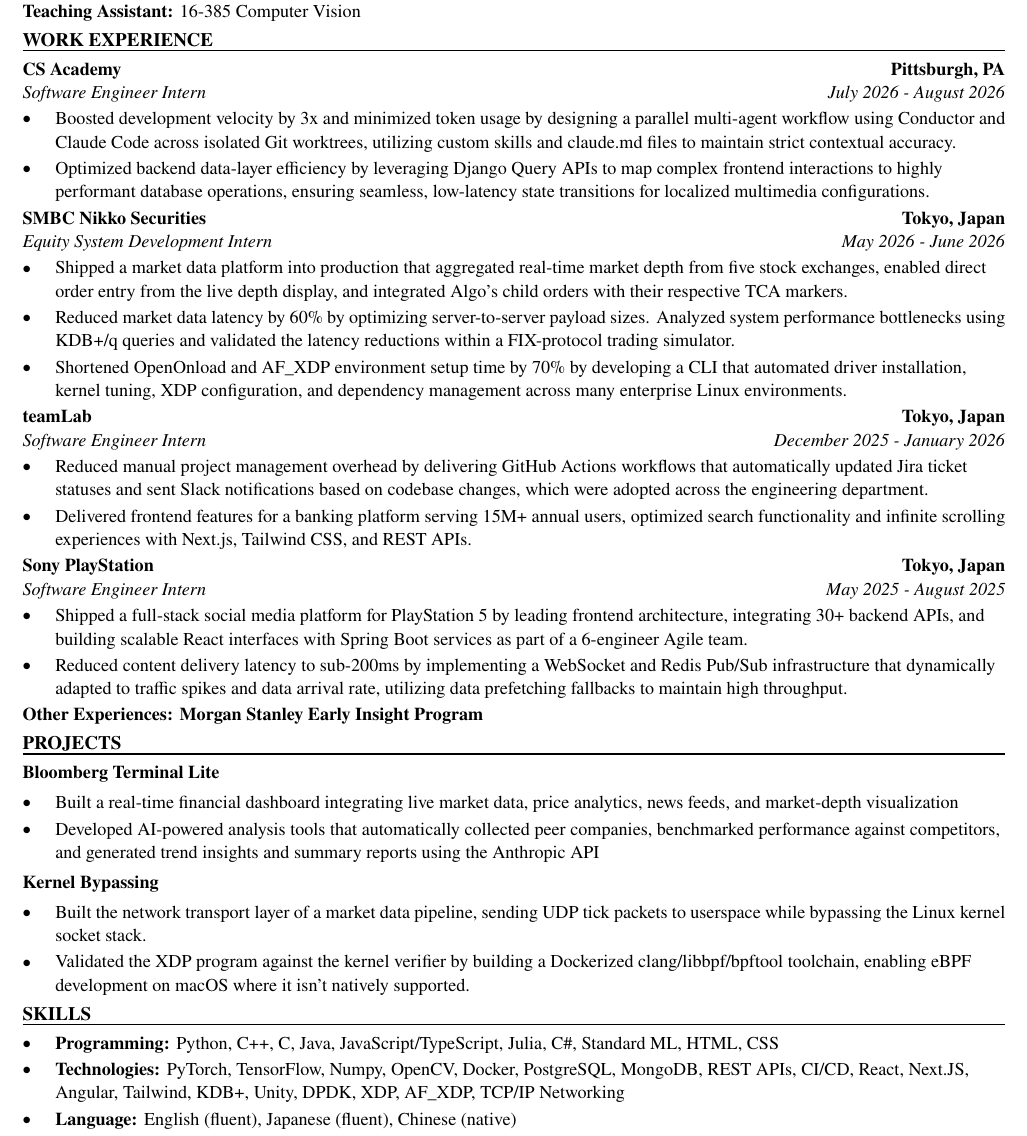
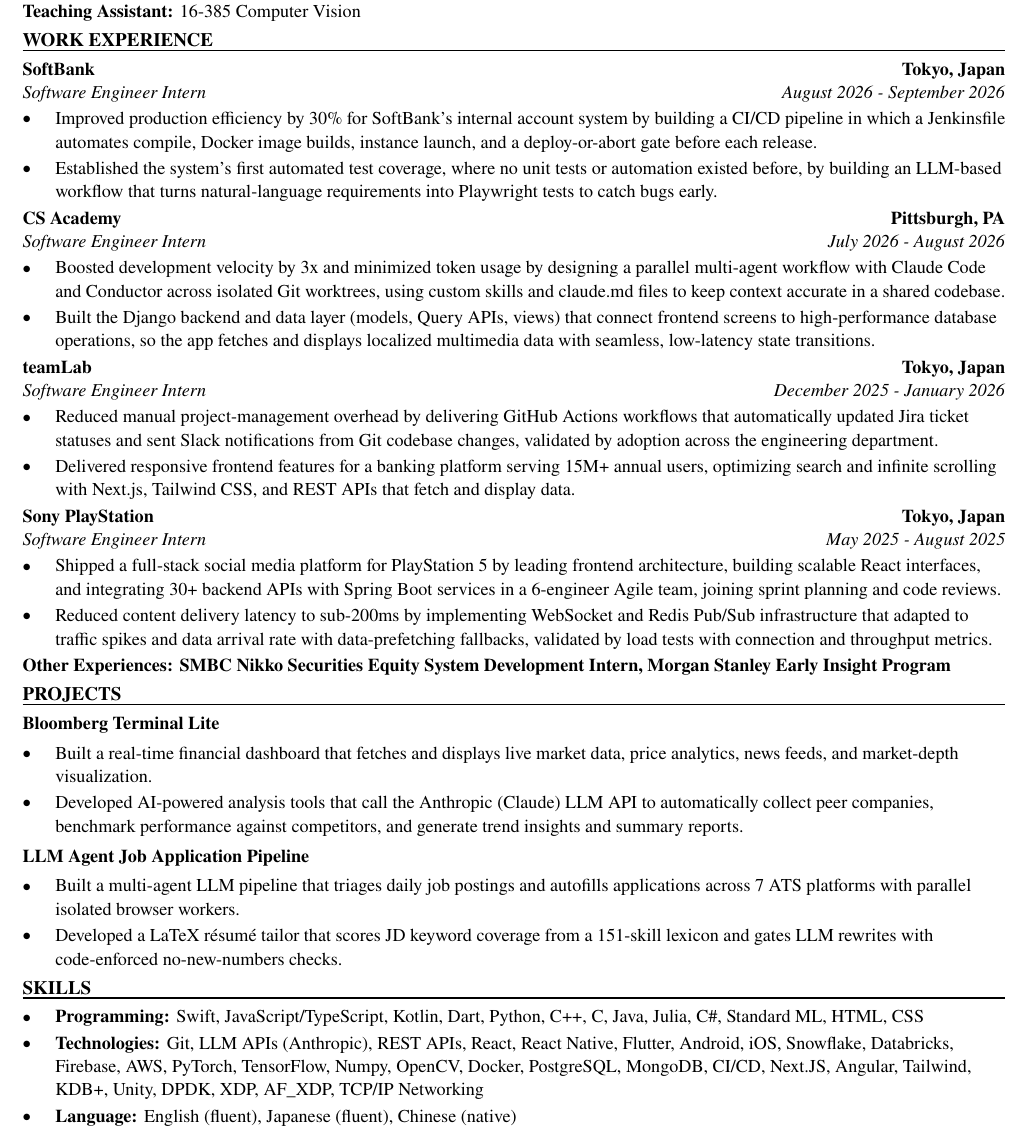
Before and after one commit to xinyichan04/resume, a LaTeX CV (resume.tex, which reads skills.tex): part of the page, cut so that both start at the same text. Compiled offline with pdfLaTeX.

Commit message:
Tailor for Sophinea Corporation: Mobile App Developer Intern (ATS score 40.8 -> 100.0)

```diff
--- a/resume.tex
+++ b/resume.tex
@@ -50,43 +50,42 @@
 \textbf{Teaching Assistant:} 16-385 Computer Vision
 
 \section*{WORK EXPERIENCE}
+\entry{SoftBank}{Tokyo, Japan}{Software Engineer Intern}{August 2026 - September 2026}
+\begin{itemize}
+  \item Improved production efficiency by 30\% for SoftBank's internal account system by building a CI/CD pipeline in which a Jenkinsfile automates compile, Docker image builds, instance launch, and a deploy-or-abort gate before each release.
+  \item Established the system's first automated test coverage, where no unit tests or automation existed before, by building an LLM-based workflow that turns natural-language requirements into Playwright tests to catch bugs early.
+\end{itemize}
+
 \entry{CS Academy}{Pittsburgh, PA}{Software Engineer Intern}{July 2026 - August 2026}
 \begin{itemize}
-  \item Boosted development velocity by 3x and minimized token usage by designing a parallel multi-agent workflow using Conductor and Claude Code across isolated Git worktrees, utilizing custom skills and claude.md files to maintain strict contextual accuracy.
-  \item Optimized backend data-layer efficiency by leveraging Django Query APIs to map complex frontend interactions to highly performant database operations, ensuring seamless, low-latency state transitions for localized multimedia configurations.
-\end{itemize}
-
-\entry{SMBC Nikko Securities}{Tokyo, Japan}{Equity System Development Intern}{May 2026 - June 2026}
-\begin{itemize}
-  \item Shipped a market data platform into production that aggregated real-time market depth from five stock exchanges, enabled direct order entry from the live depth display, and integrated Algo's child orders with their respective TCA markers.
-  \item Reduced market data latency by 60\% by optimizing server-to-server payload sizes. Analyzed system performance bottlenecks using KDB+/q queries and validated the latency reductions within a FIX-protocol trading simulator.
-  \item Shortened OpenOnload and AF\_XDP environment setup time by 70\% by developing a CLI that automated driver installation, kernel tuning, XDP configuration, and dependency management across many enterprise Linux environments.
+  \item Boosted development velocity by 3x and minimized token usage by designing a parallel multi-agent workflow with Claude Code and Conductor across isolated Git worktrees, using custom skills and claude.md files to keep context accurate in a shared codebase.
+  \item Built the Django backend and data layer (models, Query APIs, views) that connect frontend screens to high-performance database operations, so the app fetches and displays localized multimedia data with seamless, low-latency state transitions.
 \end{itemize}
 
 \entry{teamLab}{Tokyo, Japan}{Software Engineer Intern}{December 2025 - January 2026}
 \begin{itemize}
-  \item Reduced manual project management overhead by delivering GitHub Actions workflows that automatically updated Jira ticket statuses and sent Slack notifications based on codebase changes, which were adopted across the engineering department.
-  \item Delivered frontend features for a banking platform serving 15M+ annual users, optimized search functionality and infinite scrolling experiences with Next.js, Tailwind CSS, and REST APIs.
+  \item Reduced manual project-management overhead by delivering GitHub Actions workflows that automatically updated Jira ticket statuses and sent Slack notifications from Git codebase changes, validated by adoption across the engineering department.
+  \item Delivered responsive frontend features for a banking platform serving 15M+ annual users, optimizing search and infinite scrolling with Next.js, Tailwind CSS, and REST APIs that fetch and display data.
 \end{itemize}
 
 \entry{Sony PlayStation}{Tokyo, Japan}{Software Engineer Intern}{May 2025 - August 2025}
 \begin{itemize}
-  \item Shipped a full-stack social media platform for PlayStation 5 by leading frontend architecture, integrating 30+ backend APIs, and building scalable React interfaces with Spring Boot services as part of a 6-engineer Agile team.
-  \item Reduced content delivery latency to sub-200ms by implementing a WebSocket and Redis Pub/Sub infrastructure that dynamically adapted to traffic spikes and data arrival rate, utilizing data prefetching fallbacks to maintain high throughput.
+  \item Shipped a full-stack social media platform for PlayStation 5 by leading frontend architecture, building scalable React interfaces, and integrating 30+ backend APIs with Spring Boot services in a 6-engineer Agile team, joining sprint planning and code reviews.
+  \item Reduced content delivery latency to sub-200ms by implementing WebSocket and Redis Pub/Sub infrastructure that adapted to traffic spikes and data arrival rate with data-prefetching fallbacks, validated by load tests with connection and throughput metrics.
 \end{itemize}
-\textbf{Other Experiences: Morgan Stanley Early Insight Program}
+\textbf{Other Experiences: SMBC Nikko Securities Equity System Development Intern, Morgan Stanley Early Insight Program}
 
 \section*{PROJECTS}
 \textbf{Bloomberg Terminal Lite}\par\vspace{2pt}
 \begin{itemize}
-  \item Built a real-time financial dashboard integrating live market data, price analytics, news feeds, and market-depth visualization
-  \item Developed AI-powered analysis tools that automatically collected peer companies, benchmarked performance against competitors, and generated trend insights and summary reports using the Anthropic API
+  \item Built a real-time financial dashboard that fetches and displays live market data, price analytics, news feeds, and market-depth visualization.
+  \item Developed AI-powered analysis tools that call the Anthropic (Claude) LLM API to automatically collect peer companies, benchmark performance against competitors, and generate trend insights and summary reports.
 \end{itemize}
 \vspace{2pt}
-\textbf{Kernel Bypassing}\par\vspace{2pt}
+\textbf{LLM Agent Job Application Pipeline}\par\vspace{2pt}
 \begin{itemize}
-  \item Built the network transport layer of a market data pipeline, sending UDP tick packets to userspace while bypassing the Linux kernel socket stack.
-  \item Validated the XDP program against the kernel verifier by building a Dockerized clang/libbpf/bpftool toolchain, enabling eBPF development on macOS where it isn't natively supported.
+  \item Built a multi-agent LLM pipeline that triages daily job postings and autofills applications across 7 ATS platforms with parallel isolated browser workers.
+  \item Developed a LaTeX résumé tailor that scores JD keyword coverage from a 151-skill lexicon and gates LLM rewrites with code-enforced no-new-numbers checks.
 \end{itemize}
 
 \input{skills.tex}
--- a/skills.tex
+++ b/skills.tex
@@ -1,7 +1,7 @@
 % SKILLS section: the ONLY part the tailoring system rewrites.
 \section*{SKILLS}
 \begin{itemize}
-  \item \textbf{Programming:} Python, C++, C, Java, JavaScript/TypeScript, Julia, C\#, Standard ML, HTML, CSS
-  \item \textbf{Technologies:} PyTorch, TensorFlow, Numpy, OpenCV, Docker, PostgreSQL, MongoDB, REST APIs, CI/CD, React, Next.JS, Angular, Tailwind, KDB+, Unity, DPDK, XDP, AF\_XDP, TCP/IP Networking
+  \item \textbf{Programming:} Swift, JavaScript/TypeScript, Kotlin, Dart, Python, C++, C, Java, Julia, C\#, Standard ML, HTML, CSS
+  \item \textbf{Technologies:} Git, LLM APIs (Anthropic), REST APIs, React, React Native, Flutter, Android, iOS, Snowflake, Databricks, Firebase, AWS, PyTorch, TensorFlow, Numpy, OpenCV, Docker, PostgreSQL, MongoDB, CI/CD, Next.JS, Angular, Tailwind, KDB+, Unity, DPDK, XDP, AF\_XDP, TCP/IP Networking
   \item \textbf{Language:} English (fluent), Japanese (fluent), Chinese (native)
 \end{itemize}
```
